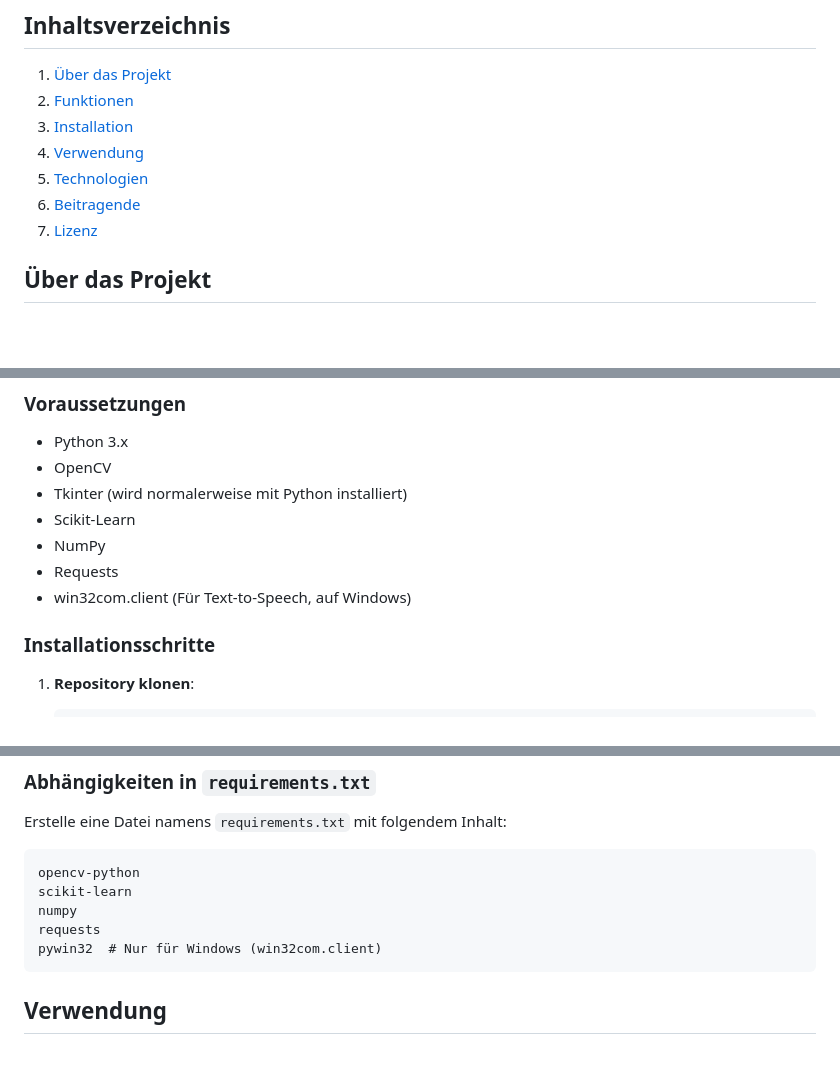
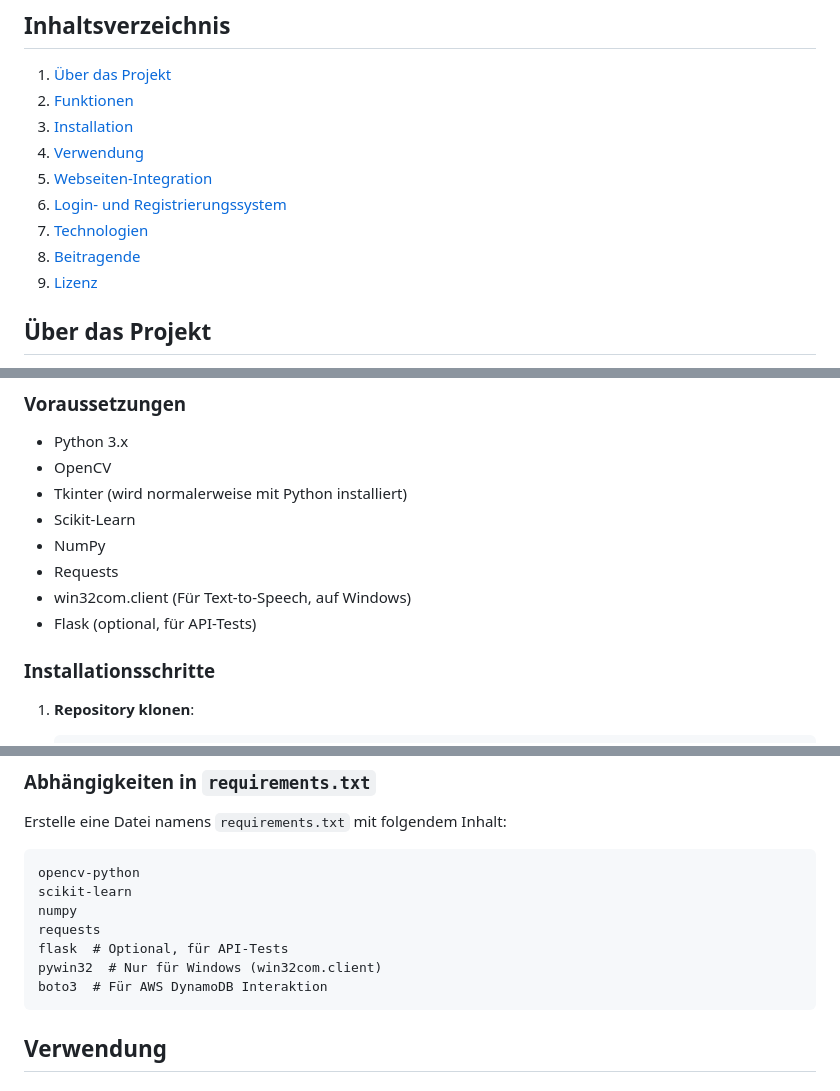
Before and after one commit to Ashkan-pahlavan/bis_du_da, a Markdown page: README.md, 3 parts joined by grey strips. GitHub-like rendering; blank space fills up the shorter version.

````diff
--- a/README.md
+++ b/README.md
@@ -8,9 +8,11 @@
 2. [Funktionen](#funktionen)
 3. [Installation](#installation)
 4. [Verwendung](#verwendung)
-5. [Technologien](#technologien)
-6. [Beitragende](#beitragende)
-7. [Lizenz](#lizenz)
+5. [Webseiten-Integration](#webseiten-integration)
+6. [Login- und Registrierungssystem](#login--und-registrierungssystem)
+7. [Technologien](#technologien)
+8. [Beitragende](#beitragende)
+9. [Lizenz](#lizenz)
 
 ## Über das Projekt
 
@@ -35,6 +37,7 @@ Das Projekt "Bist du da?" ermöglicht es, die Anwesenheit von Personen in Echtze
 - NumPy
 - Requests
 - win32com.client (Für Text-to-Speech, auf Windows)
+- Flask (optional, für API-Tests)
 
 ### Installationsschritte
 
@@ -67,7 +70,9 @@ opencv-python
 scikit-learn
 numpy
 requests
+flask  # Optional, für API-Tests
 pywin32  # Nur für Windows (win32com.client)
+boto3  # Für AWS DynamoDB Interaktion
 ```
 
 ## Verwendung
````
Also changed, not shown: other parts of README.md (+52 -4 lines).
